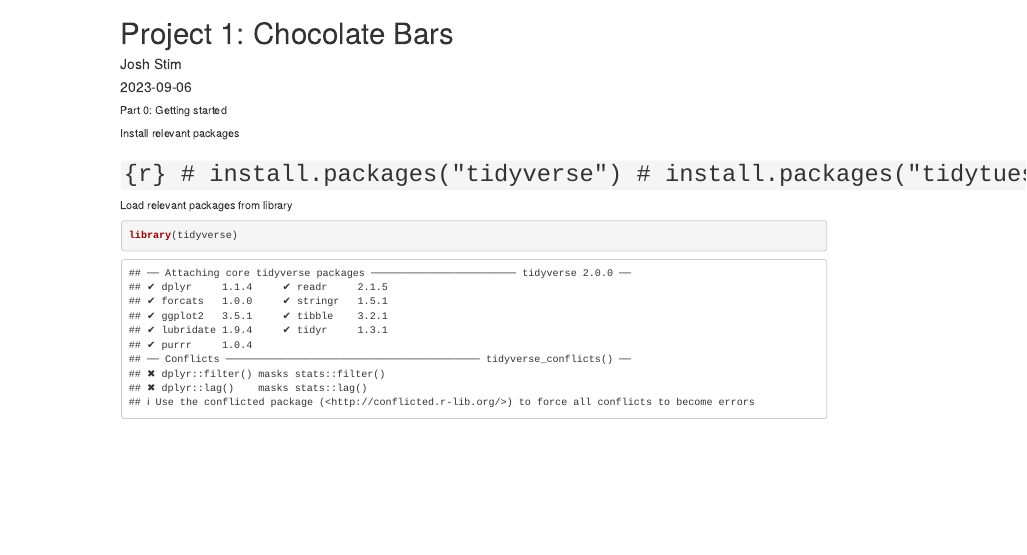
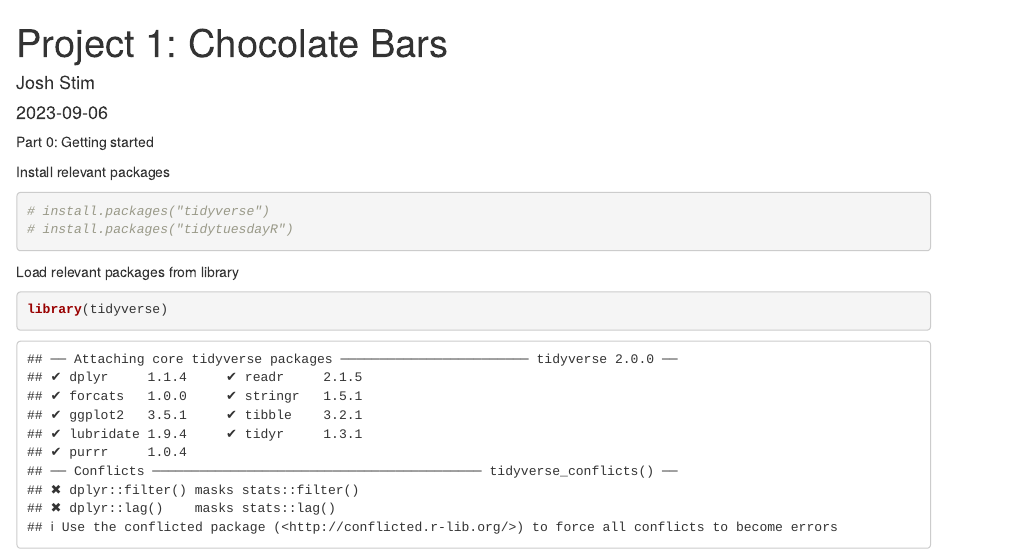
Before and after one commit to JoshStim/biostat776_project1, an R Markdown document (index.Rmd): the page in a window 1100 px wide, from its top. Rendered offline with R 4.5, knitr and Pandoc, with nearby package versions; the gapminder table comes from the copy in Python's plotly package.

Commit message:
minor edits to line spacing in .Rmd file

````diff
--- a/index.Rmd
+++ b/index.Rmd
@@ -12,10 +12,10 @@ Part 0: Getting started
 
 Install relevant packages
 
-# ```{r}
+```{r}
 # install.packages("tidyverse")
 # install.packages("tidytuesdayR")
-# ```
+```
 
 Load relevant packages from library
 
````
Also changed, not shown: index.html, index.Rmd (2 more changed lines).
